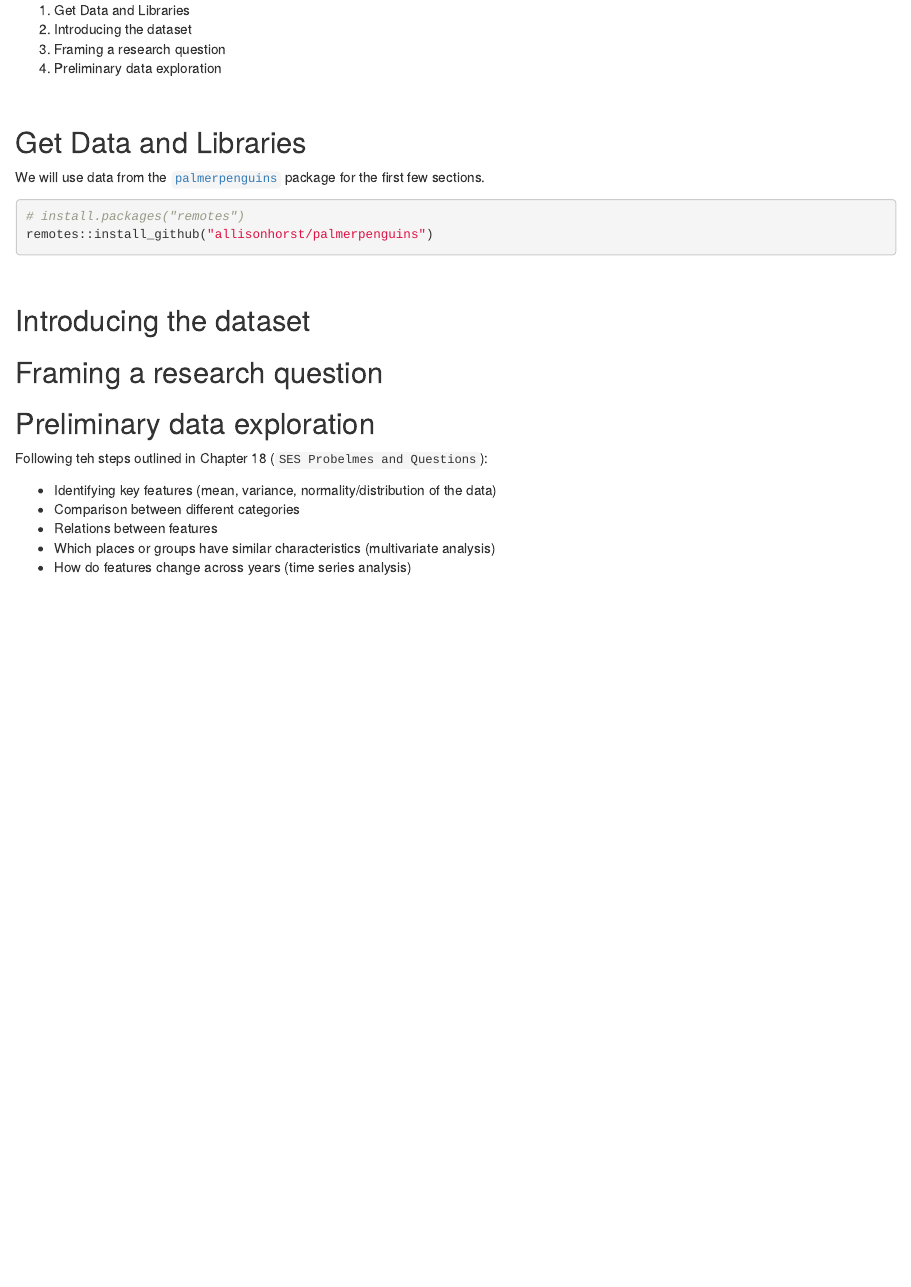
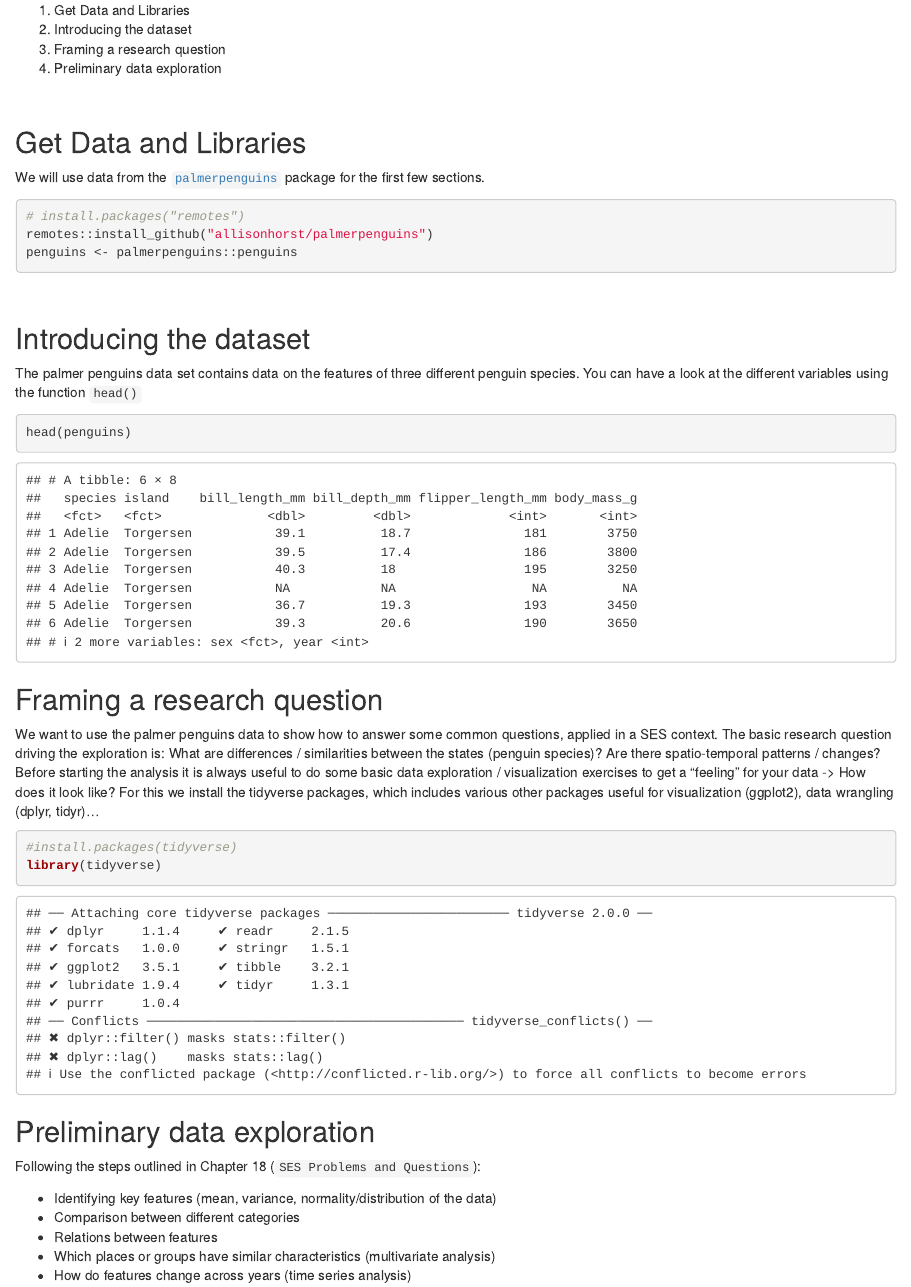
Before and after one commit to HeleneGutte/ses-hackathon-stats-lab, an R Markdown document (lab-activity.Rmd): the page in a window 1100 px wide, from 130 px down. Rendered offline with R 4.5, knitr and Pandoc, with nearby package versions.

Commit message:
Adding introduction to the data set and introducing tidyverse.

````diff
--- a/lab-activity.Rmd
+++ b/lab-activity.Rmd
@@ -23,18 +23,37 @@ We will use data from the [`palmerpenguins`](https://github.com/allisonhorst/pal
 ```{r get data}
 # install.packages("remotes")
 remotes::install_github("allisonhorst/palmerpenguins")
+penguins <- palmerpenguins::penguins
 ```
 
 
 <br>
 
 ## Introducing the dataset
+The palmer penguins data set contains data on the features of three different penguin species. You can have a look at the different variables using the function `head()`
+
+```{r}
+head(penguins)
+```
+
 
 ## Framing a research question
 
+We want to use the palmer penguins data to show how to answer some common questions, applied in a SES context.
+The basic research question driving the exploration is: What are differences / similarities between the states (penguin species)? Are there spatio-temporal patterns / changes?
+Before starting the analysis it is always useful to do some basic data exploration / visualization exercises to get a "feeling" for your data -> How does it look like? For this we install the tidyverse packages, which includes various other packages useful for visualization (ggplot2), data wrangling (dplyr, tidyr)...
+
+```{r}
+#install.packages(tidyverse)
+library(tidyverse)
+
+
+```
+
+
 ## Preliminary data exploration
 
-Following teh steps outlined in Chapter 18 (`SES Probelmes and Questions`):
+Following the steps outlined in Chapter 18 (`SES Problems and Questions`):
 
 - Identifying key features (mean, variance, normality/distribution of the data)
 - Comparison between different categories
````
